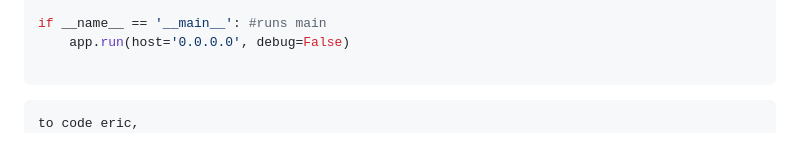
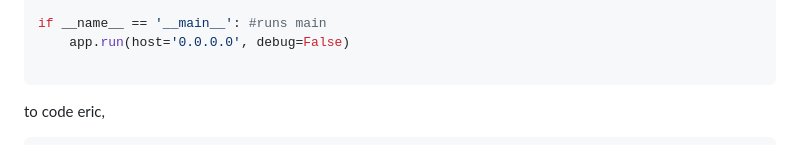
Before and after one commit to kobynwinn/plantcam, a Markdown page: plant detection explained.md, the part around the change. Rendered like a GitHub page.

`````diff
--- a/plant detection explained.md
+++ b/plant detection explained.md
@@ -69,9 +69,9 @@ if __name__ == '__main__': #runs main
     app.run(host='0.0.0.0', debug=False)
 
 ````
+to code eric,
 
 ````python
-to code eric,
 from ast import Global
 import time
 import numpy as np
`````
